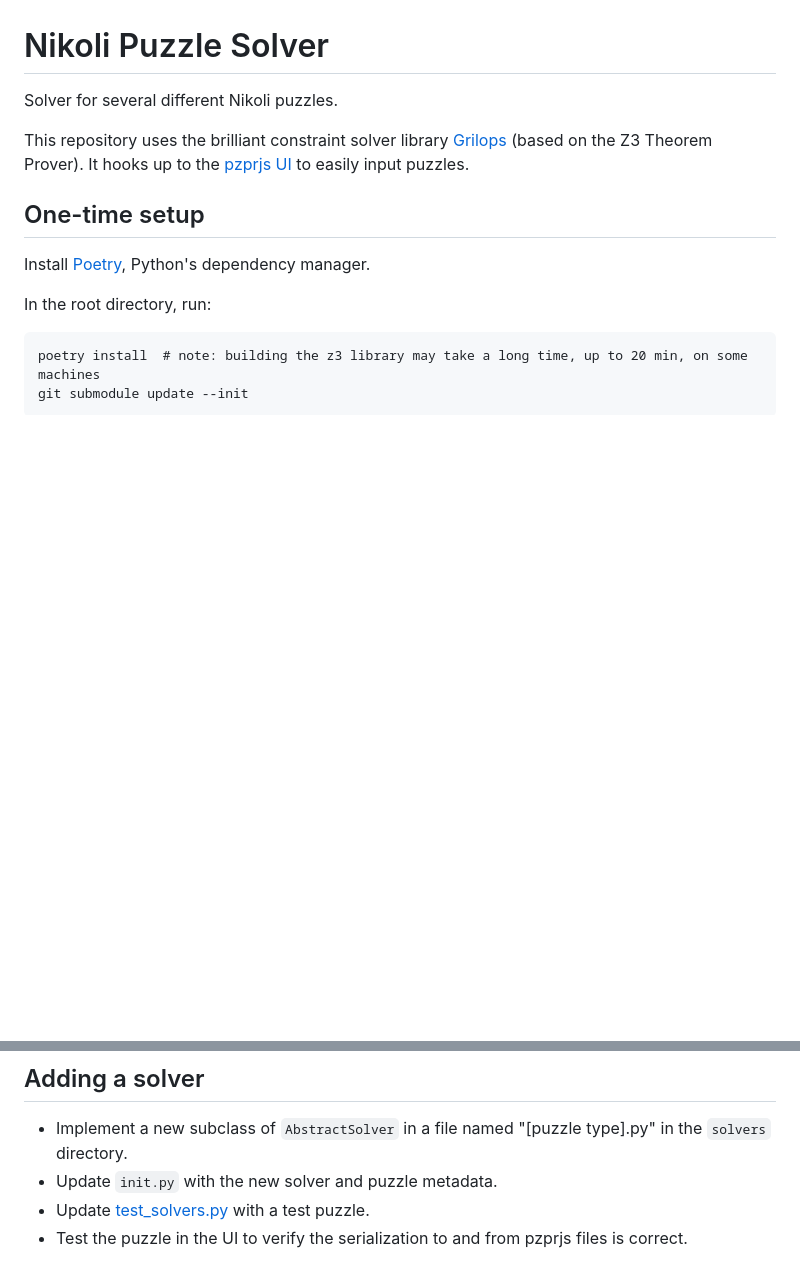
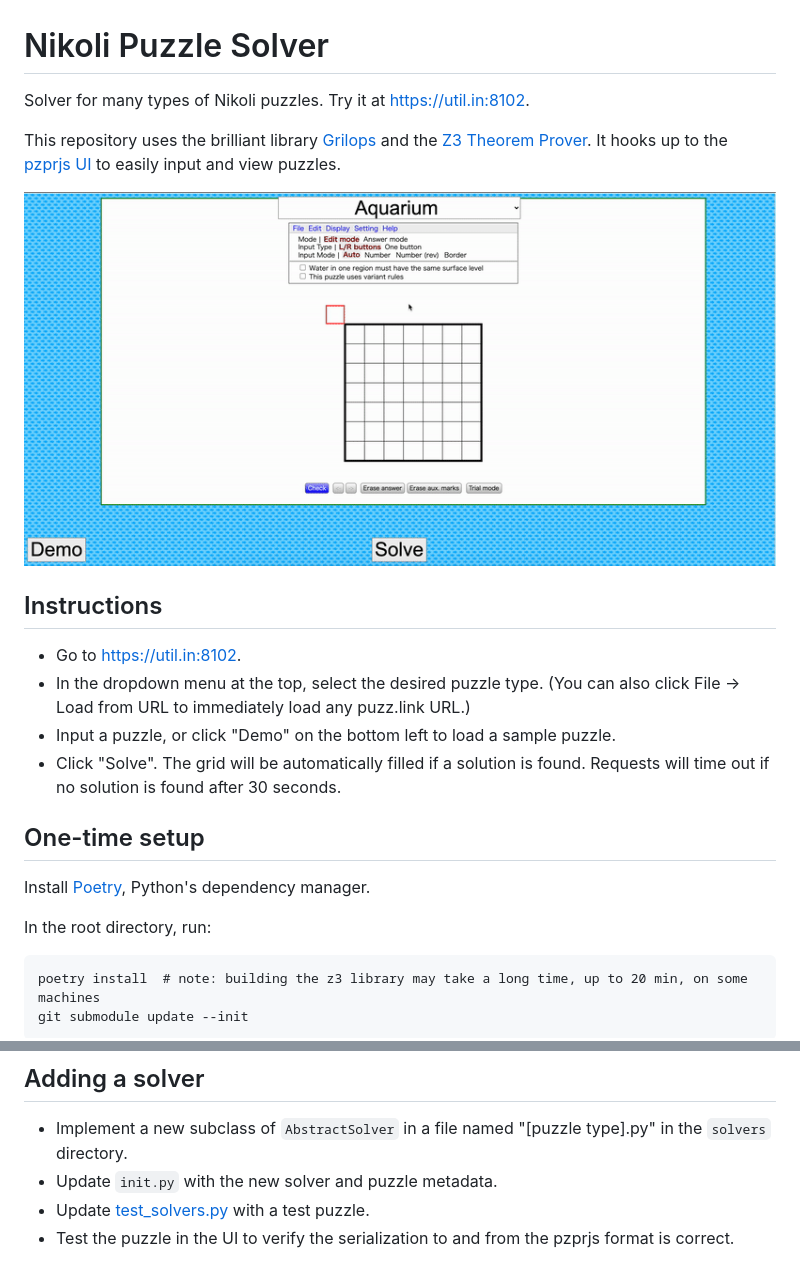
Before and after one commit to kevinychen/nikoli-puzzle-solver, a Markdown page: README.md, 2 parts joined by grey strips. Drawn GitHub-style; pictures changed too: solving.gif (added); blank space fills up the shorter version.

Commit message:
add screenshot and util.in link

```diff
--- a/README.md
+++ b/README.md
@@ -1,8 +1,17 @@
 # Nikoli Puzzle Solver
 
-Solver for several different Nikoli puzzles.
+Solver for many types of Nikoli puzzles. Try it at https://util.in:8102.
 
-This repository uses the brilliant constraint solver library [Grilops](https://github.com/obijywk/grilops) (based on the Z3 Theorem Prover). It hooks up to the [pzprjs UI](https://github.com/robx/pzprjs) to easily input puzzles.
+This repository uses the brilliant library [Grilops](https://github.com/obijywk/grilops) and the [Z3 Theorem Prover](https://github.com/Z3Prover/z3). It hooks up to the [pzprjs UI](https://github.com/robx/pzprjs) to easily input and view puzzles.
+
+![Solving](solving.gif)
+
+## Instructions
+
+- Go to https://util.in:8102.
+- In the dropdown menu at the top, select the desired puzzle type. (You can also click File -> Load from URL to immediately load any puzz.link URL.)
+- Input a puzzle, or click "Demo" on the bottom left to load a sample puzzle.
+- Click "Solve". The grid will be automatically filled if a solution is found. Requests will time out if no solution is found after 30 seconds.
 
 ## One-time setup
 
@@ -32,4 +41,4 @@ Then go to http://localhost:5000.
 - Implement a new subclass of `AbstractSolver` in a file named "[puzzle type].py" in the `solvers` directory.
 - Update `init.py` with the new solver and puzzle metadata.
 - Update [test\_solvers.py](test/test_solvers.py) with a test puzzle.
-- Test the puzzle in the UI to verify the serialization to and from pzprjs files is correct.
+- Test the puzzle in the UI to verify the serialization to and from the pzprjs format is correct.
```
